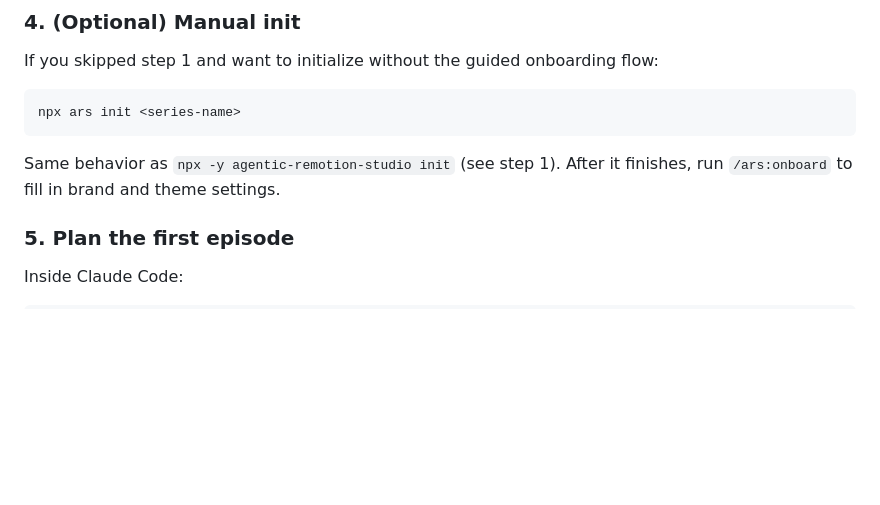
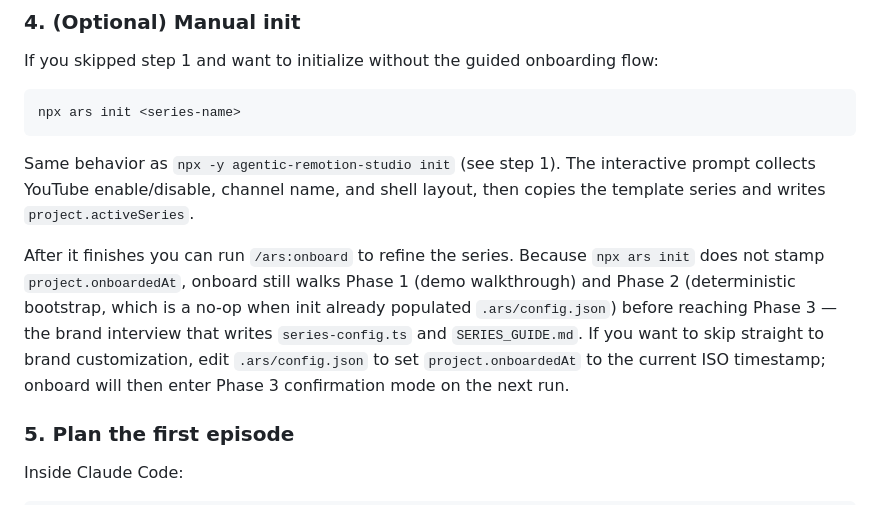
Before and after one commit to dnplus/ars, a Markdown page: README.md, the part around the change. Rendered like a GitHub page; blank space fills up the shorter version.

Commit message:
docs(readme): explain how /ars:onboard behaves after manual npx ars init
README step 4 said "After it finishes, run /ars:onboard to fill in brand
and theme settings", which left a real ambiguity: `npx ars init <series>`
already prompts for YouTube + channel name + layout and copies the
template, so a user reading step 4 would expect onboard to be a one-step
brand interview. In practice onboard still walks Phase 1 (demo
walkthrough) and Phase 2 (deterministic bootstrap, which becomes a no-op
when init already populated `.ars/config.json`) before reaching the
Phase 3 brand interview — because re-run detection keys off
`project.onboardedAt`, which `npx ars init` never sets.

Spell that out in step 4: state what init writes (channel name, layout,
activeSeries, template), and tell users that onboard will still walk
Phase 1 + 2 unless they manually stamp `project.onboardedAt`. That makes
the manual-init path predictable instead of surprising.

Confidence: high
Scope-risk: narrow

````diff
--- a/README.md
+++ b/README.md
@@ -104,7 +104,9 @@ If you skipped step 1 and want to initialize without the guided onboarding flow:
 npx ars init <series-name>
 ```
 
-Same behavior as `npx -y agentic-remotion-studio init` (see step 1). After it finishes, run `/ars:onboard` to fill in brand and theme settings.
+Same behavior as `npx -y agentic-remotion-studio init` (see step 1). The interactive prompt collects YouTube enable/disable, channel name, and shell layout, then copies the template series and writes `project.activeSeries`.
+
+After it finishes you can run `/ars:onboard` to refine the series. Because `npx ars init` does not stamp `project.onboardedAt`, onboard still walks Phase 1 (demo walkthrough) and Phase 2 (deterministic bootstrap, which is a no-op when init already populated `.ars/config.json`) before reaching Phase 3 — the brand interview that writes `series-config.ts` and `SERIES_GUIDE.md`. If you want to skip straight to brand customization, edit `.ars/config.json` to set `project.onboardedAt` to the current ISO timestamp; onboard will then enter Phase 3 confirmation mode on the next run.
 
 ### 5. Plan the first episode
 
````
